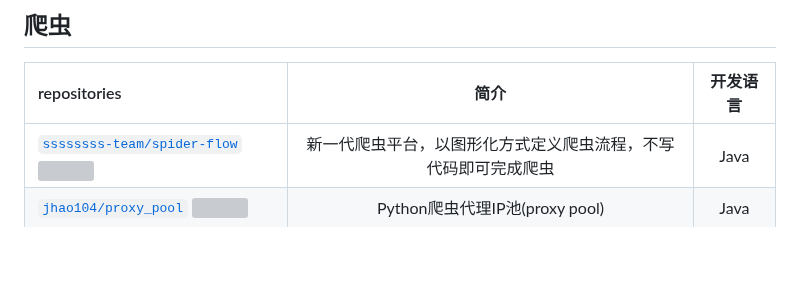
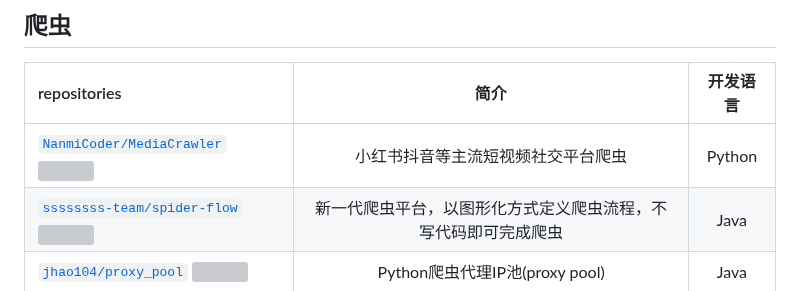
Before and after one commit to weihubeats/Asuna, a Markdown page: README.md, the part around the change. GitHub-like rendering; blank space fills up the shorter version; grey boxes are pictures that could not be loaded.

Commit message:
Docs: Add new repository from issue #18

```diff
--- a/README.md
+++ b/README.md
@@ -529,6 +529,7 @@ repositories | 简介  |开发语言|
 ## 爬虫
 repositories |              简介               |开发语言|
  :------------ |:-----------------------------:|:---:|
+|[`NanmiCoder/MediaCrawler` ![](https://img.shields.io/github/stars/NanmiCoder/MediaCrawler.svg?style=social&languages=Star)](https://github.com/NanmiCoder/MediaCrawler)|小红书抖音等主流短视频社交平台爬虫|Python|
 [`ssssssss-team/spider-flow` ![](https://img.shields.io/github/stars/ssssssss-team/spider-flow.svg?style=social&label=Star)](https://github.com/ssssssss-team/spider-flow)|新一代爬虫平台，以图形化方式定义爬虫流程，不写代码即可完成爬虫|Java
 [`jhao104/proxy_pool` ![](https://img.shields.io/github/stars/jhao104/proxy_pool.svg?style=social&label=Star)](https://github.com/jhao104/proxy_pool)|   Python爬虫代理IP池(proxy pool)   |Java
 [`code4craft/webmagic` ![](https://img.shields.io/github/stars/code4craft/webmagic.svg?style=social&label=Star)](https://github.com/code4craft/webmagic)|      一个可伸缩的 Java 网络爬虫框架       |java
```
